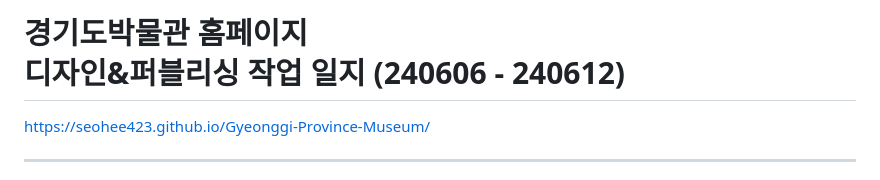
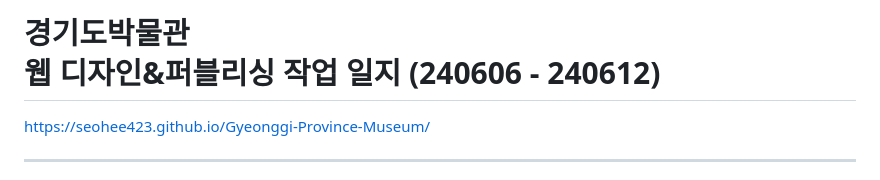
Before and after one commit to seohee423/Gyeonggi-Province-Museum, a Markdown page: README.md, the part around the change. Drawn GitHub-style.

Commit message:
작업일지 수정

```diff
--- a/README.md
+++ b/README.md
@@ -1,4 +1,4 @@
-# 경기도박물관 홈페이지<br>디자인&퍼블리싱 작업 일지 (240606 - 240612)
+# 경기도박물관<br>웹 디자인&퍼블리싱 작업 일지 (240606 - 240612)
 https://seohee423.github.io/Gyeonggi-Province-Museum/
 
 ----
```
